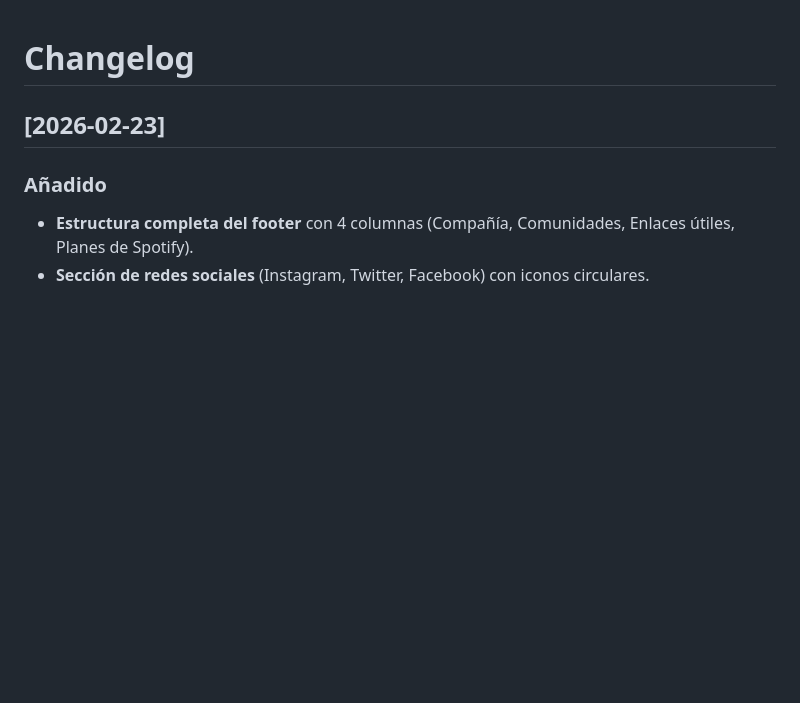
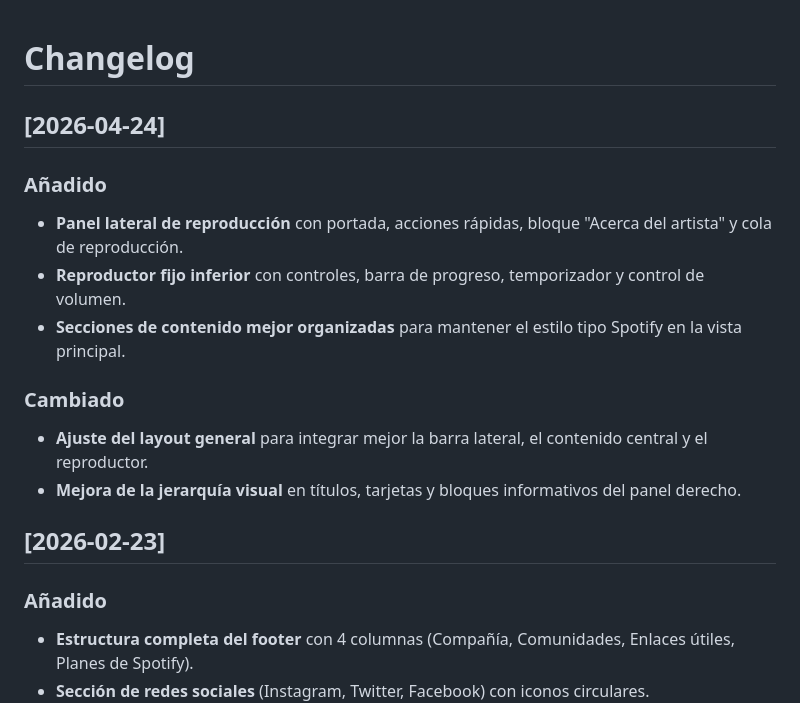
Before and after one commit to nemoralia/spotify_clon, a Markdown page: CHANGELOG.md, the part around the change. Rendered like a GitHub page; blank space fills up the shorter version.

Commit message:
Se hace cambios al Changelog

```diff
--- a/CHANGELOG.md
+++ b/CHANGELOG.md
@@ -1,4 +1,14 @@
 # Changelog
+
+## [2026-04-24]
+### Añadido
+- **Panel lateral de reproducción** con portada, acciones rápidas, bloque "Acerca del artista" y cola de reproducción.
+- **Reproductor fijo inferior** con controles, barra de progreso, temporizador y control de volumen.
+- **Secciones de contenido mejor organizadas** para mantener el estilo tipo Spotify en la vista principal.
+
+### Cambiado
+- **Ajuste del layout general** para integrar mejor la barra lateral, el contenido central y el reproductor.
+- **Mejora de la jerarquía visual** en títulos, tarjetas y bloques informativos del panel derecho.
 
 ## [2026-02-23]
 ### Añadido
```
